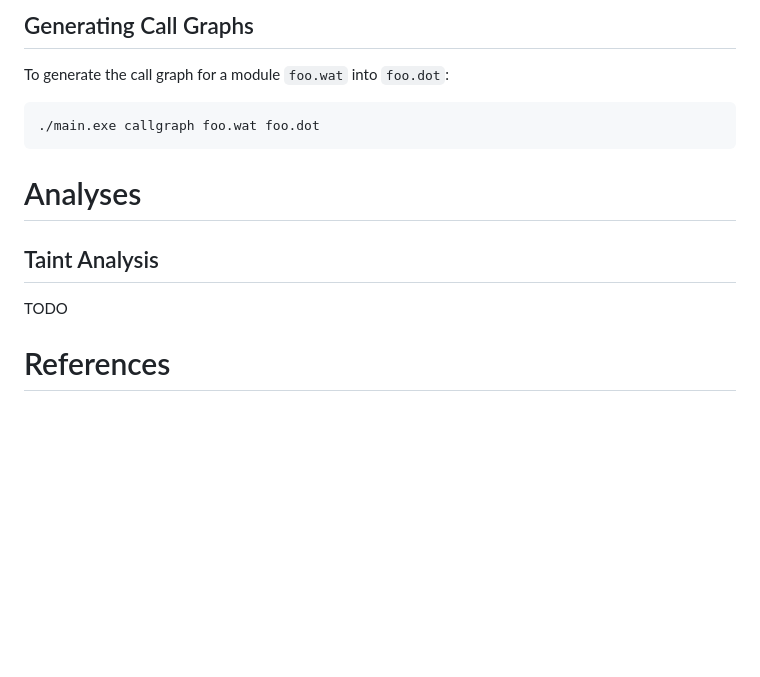
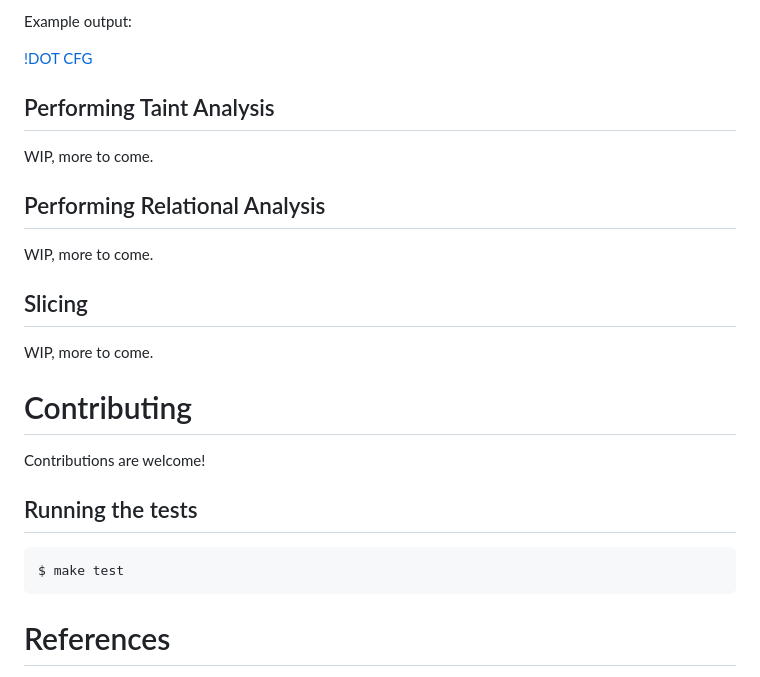
Before and after one commit to acieroid/wassail, a Markdown page: README.md, the part around the change printed below. Drawn GitHub-style; blank space fills up the shorter version.

````diff
--- a/README.md
+++ b/README.md
@@ -45,18 +85,24 @@ Or you can generate all CFGs in a given directory:
 ```
 
-## Generating Call Graphs
-To generate the call graph for a module `foo.wat` into `foo.dot`:
+Example output:
+
+[!DOT CFG](doc/cfg.png)
+
+## Performing Taint Analysis
+WIP, more to come.
+## Performing Relational Analysis
+WIP, more to come.
+## Slicing
+WIP, more to come.
+
+# Contributing
+Contributions are welcome!
+
+## Running the tests
 
 ```sh
-./main.exe callgraph foo.wat foo.dot
+$ make test
 ```
-
-# Analyses
-
-## Taint Analysis
-
-TODO
-
 
 # References
 
````
Also changed, not shown: other parts of README.md (+52 -12 lines), doc/callgraph.png (added), doc/cfg.png (added), 1 other file.
